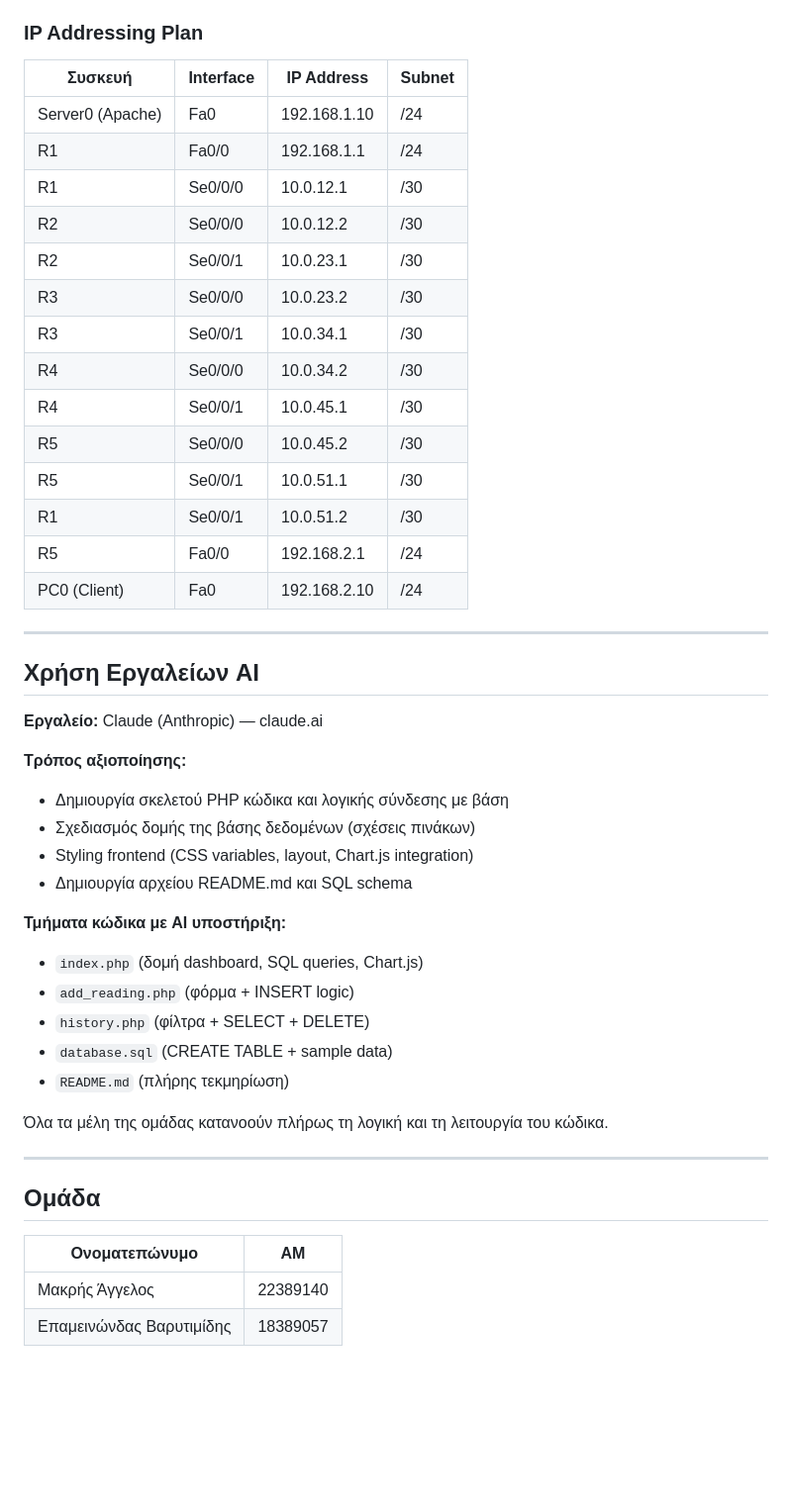
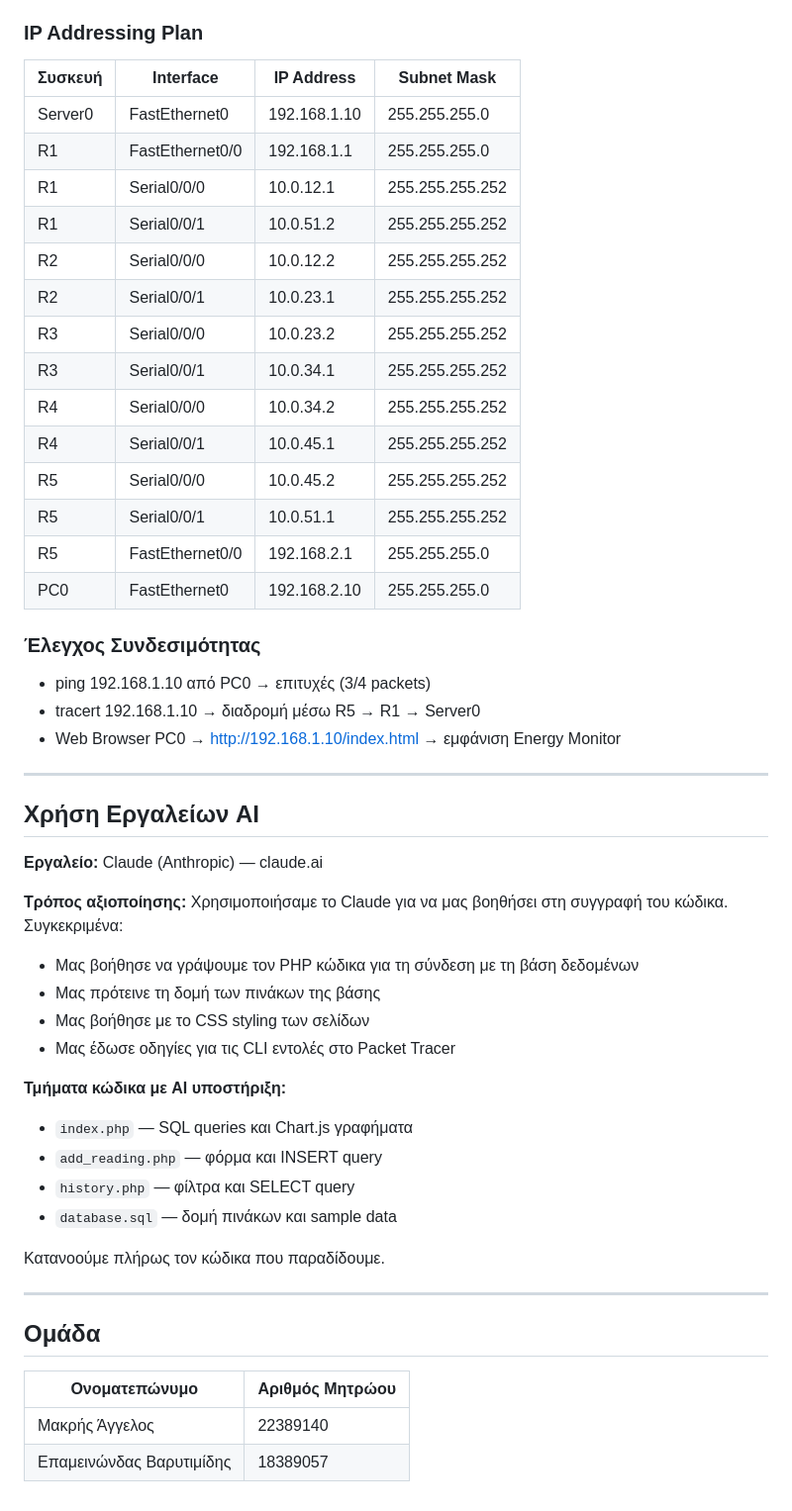
Before and after one commit to idpe22389140/energy-monitor, a Markdown page: README.md, the part around one of its changes. Shown at 99% size. GitHub-like rendering; blank space fills up the shorter version.

```diff
--- a/README.md
+++ b/README.md
@@ -117,49 +161,54 @@ energy_monitor/
 
 ### IP Addressing Plan
 
-| Συσκευή | Interface | IP Address | Subnet |
-|---------|-----------|------------|--------|
-| Server0 (Apache) | Fa0 | 192.168.1.10 | /24 |
-| R1 | Fa0/0 | 192.168.1.1 | /24 |
-| R1 | Se0/0/0 | 10.0.12.1 | /30 |
-| R2 | Se0/0/0 | 10.0.12.2 | /30 |
-| R2 | Se0/0/1 | 10.0.23.1 | /30 |
-| R3 | Se0/0/0 | 10.0.23.2 | /30 |
-| R3 | Se0/0/1 | 10.0.34.1 | /30 |
-| R4 | Se0/0/0 | 10.0.34.2 | /30 |
-| R4 | Se0/0/1 | 10.0.45.1 | /30 |
-| R5 | Se0/0/0 | 10.0.45.2 | /30 |
-| R5 | Se0/0/1 | 10.0.51.1 | /30 |
-| R1 | Se0/0/1 | 10.0.51.2 | /30 |
-| R5 | Fa0/0 | 192.168.2.1 | /24 |
-| PC0 (Client) | Fa0 | 192.168.2.10 | /24 |
+| Συσκευή | Interface | IP Address | Subnet Mask |
+|---------|-----------|------------|-------------|
+| Server0 | FastEthernet0 | 192.168.1.10 | 255.255.255.0 |
+| R1 | FastEthernet0/0 | 192.168.1.1 | 255.255.255.0 |
+| R1 | Serial0/0/0 | 10.0.12.1 | 255.255.255.252 |
+| R1 | Serial0/0/1 | 10.0.51.2 | 255.255.255.252 |
+| R2 | Serial0/0/0 | 10.0.12.2 | 255.255.255.252 |
+| R2 | Serial0/0/1 | 10.0.23.1 | 255.255.255.252 |
+| R3 | Serial0/0/0 | 10.0.23.2 | 255.255.255.252 |
+| R3 | Serial0/0/1 | 10.0.34.1 | 255.255.255.252 |
+| R4 | Serial0/0/0 | 10.0.34.2 | 255.255.255.252 |
+| R4 | Serial0/0/1 | 10.0.45.1 | 255.255.255.252 |
+| R5 | Serial0/0/0 | 10.0.45.2 | 255.255.255.252 |
+| R5 | Serial0/0/1 | 10.0.51.1 | 255.255.255.252 |
+| R5 | FastEthernet0/0 | 192.168.2.1 | 255.255.255.0 |
+| PC0 | FastEthernet0 | 192.168.2.10 | 255.255.255.0 |
+
+### Έλεγχος Συνδεσιμότητας
+- ping 192.168.1.10 από PC0 → επιτυχές (3/4 packets)
+- tracert 192.168.1.10 → διαδρομή μέσω R5 → R1 → Server0
+- Web Browser PC0 → http://192.168.1.10/index.html → εμφάνιση Energy Monitor
 
 ---
 
-##  Χρήση Εργαλείων AI
+## Χρήση Εργαλείων AI
 
 **Εργαλείο:** Claude (Anthropic) — claude.ai
 
 **Τρόπος αξιοποίησης:**
-- Δημιουργία σκελετού PHP κώδικα και λογικής σύνδεσης με βάση
-- Σχεδιασμός δομής της βάσης δεδομένων (σχέσεις πινάκων)
-- Styling frontend (CSS variables, layout, Chart.js integration)
-- Δημιουργία αρχείου README.md και SQL schema
+Χρησιμοποιήσαμε το Claude για να μας βοηθήσει στη συγγραφή του κώδικα. Συγκεκριμένα:
+- Μας βοήθησε να γράψουμε τον PHP κώδικα για τη σύνδεση με τη βάση δεδομένων
+- Μας πρότεινε τη δομή των πινάκων της βάσης
+- Μας βοήθησε με το CSS styling των σελίδων
+- Μας έδωσε οδηγίες για τις CLI εντολές στο Packet Tracer
 
 **Τμήματα κώδικα με AI υποστήριξη:**
-- `index.php` (δομή dashboard, SQL queries, Chart.js)
-- `add_reading.php` (φόρμα + INSERT logic)
-- `history.php` (φίλτρα + SELECT + DELETE)
-- `database.sql` (CREATE TABLE + sample data)
-- `README.md` (πλήρης τεκμηρίωση)
+- `index.php` — SQL queries και Chart.js γραφήματα
+- `add_reading.php` — φόρμα και INSERT query
+- `history.php` — φίλτρα και SELECT query
+- `database.sql` — δομή πινάκων και sample data
 
-Όλα τα μέλη της ομάδας κατανοούν πλήρως τη λογική και τη λειτουργία του κώδικα.
+Κατανοούμε πλήρως τον κώδικα που παραδίδουμε.
 
 ---
 
-##  Ομάδα
+## Ομάδα
 
-| Ονοματεπώνυμο | ΑΜ |
-|--------------|-----|
-| Μακρής Άγγελος | 22389140|
+| Ονοματεπώνυμο | Αριθμός Μητρώου |
+|--------------|-----------------|
+| Μακρής Άγγελος | 22389140 |
 | Επαμεινώνδας Βαρυτιμίδης | 18389057 |
```
Also changed, not shown: other parts of README.md (+129 -85 lines).
